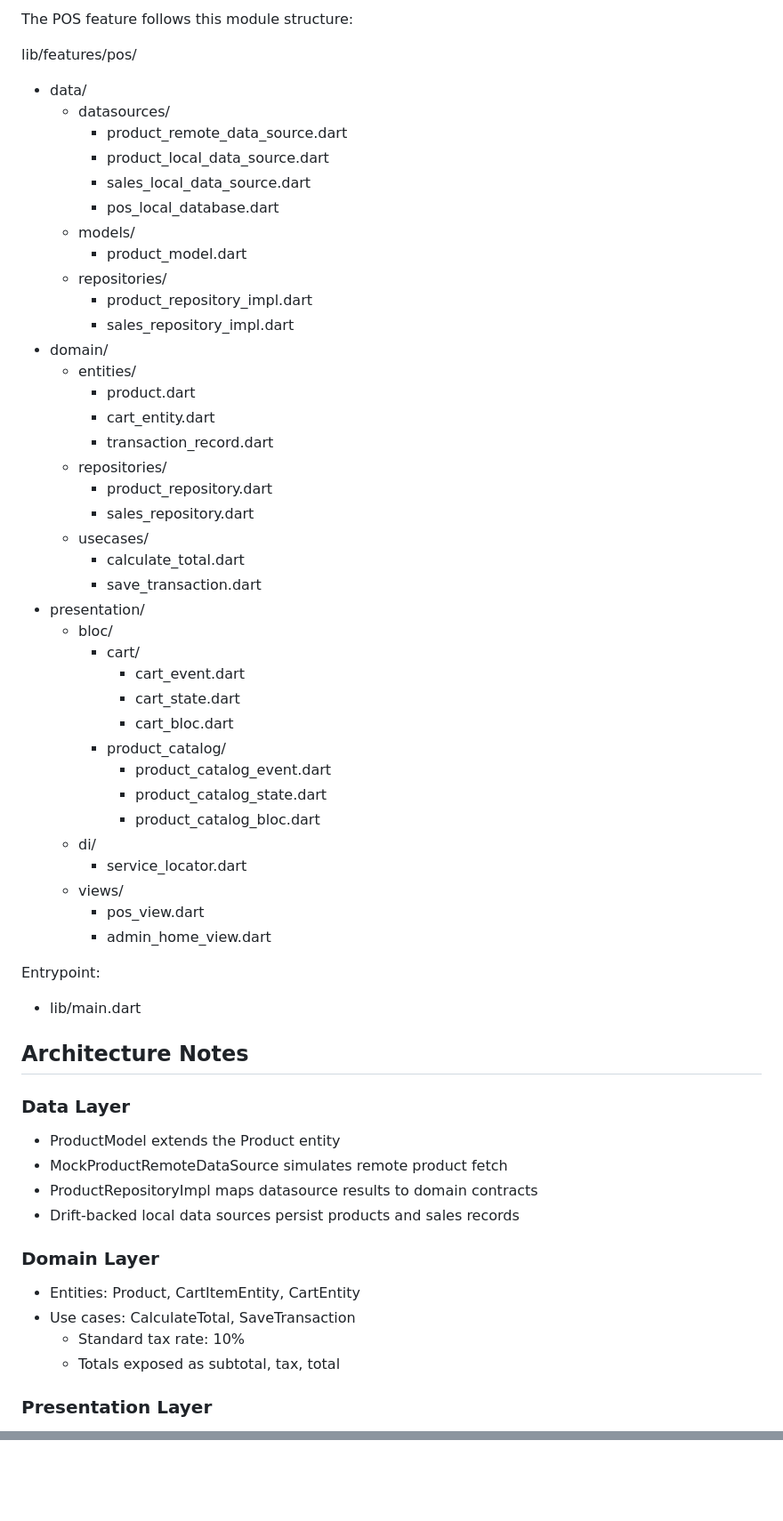
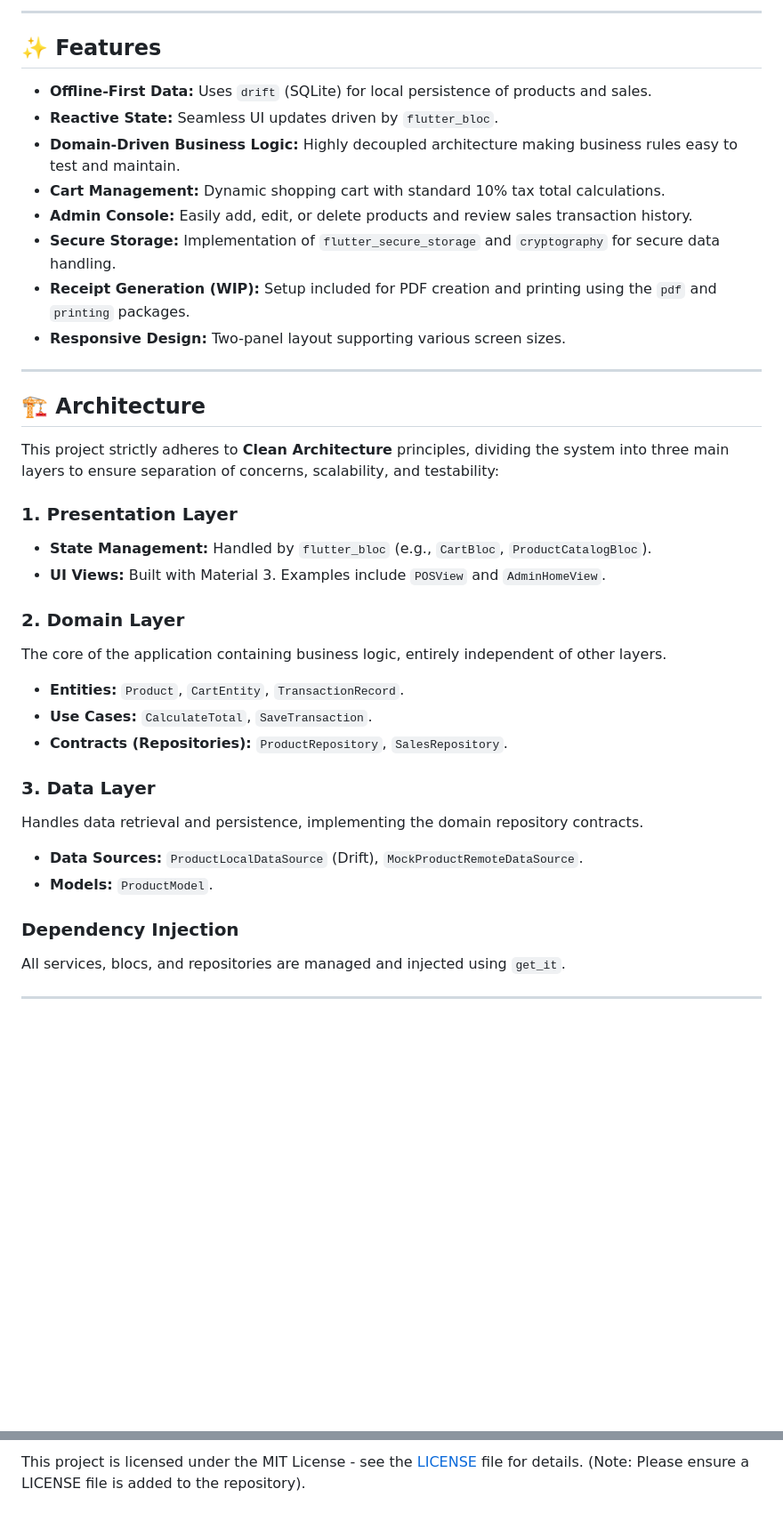
Before and after one commit to AymenOlm/flutter_pos, a Markdown page: README.md, 2 parts joined by grey strips. Shown at 89% size. GitHub-like rendering; blank space fills up the shorter version.

```diff
--- a/README.md
+++ b/README.md
@@ -33,65 +31,40 @@ Current implemented flow:
 
-The POS feature follows this module structure:
+---
 
-lib/features/pos/
+## ✨ Features
 
-- data/
-	- datasources/
-		- product_remote_data_source.dart
-		- product_local_data_source.dart
-		- sales_local_data_source.dart
-		- pos_local_database.dart
-	- models/
-		- product_model.dart
-	- repositories/
-		- product_repository_impl.dart
-		- sales_repository_impl.dart
-- domain/
-	- entities/
-		- product.dart
-		- cart_entity.dart
-		- transaction_record.dart
-	- repositories/
-		- product_repository.dart
-		- sales_repository.dart
-	- usecases/
-		- calculate_total.dart
-		- save_transaction.dart
-- presentation/
-	- bloc/
-		- cart/
-			- cart_event.dart
-			- cart_state.dart
-			- cart_bloc.dart
-		- product_catalog/
-			- product_catalog_event.dart
-			- product_catalog_state.dart
-			- product_catalog_bloc.dart
-	- di/
-		- service_locator.dart
-	- views/
-		- pos_view.dart
-		- admin_home_view.dart
+- **Offline-First Data:** Uses `drift` (SQLite) for local persistence of products and sales.
+- **Reactive State:** Seamless UI updates driven by `flutter_bloc`.
+- **Domain-Driven Business Logic:** Highly decoupled architecture making business rules easy to test and maintain.
+- **Cart Management:** Dynamic shopping cart with standard 10% tax total calculations.
+- **Admin Console:** Easily add, edit, or delete products and review sales transaction history.
+- **Secure Storage:** Implementation of `flutter_secure_storage` and `cryptography` for secure data handling.
+- **Receipt Generation (WIP):** Setup included for PDF creation and printing using the `pdf` and `printing` packages.
+- **Responsive Design:** Two-panel layout supporting various screen sizes.
 
-Entrypoint:
+---
 
-- lib/main.dart
+## 🏗️ Architecture
 
-## Architecture Notes
+This project strictly adheres to **Clean Architecture** principles, dividing the system into three main layers to ensure separation of concerns, scalability, and testability:
 
-### Data Layer
+### 1. Presentation Layer
+- **State Management:** Handled by `flutter_bloc` (e.g., `CartBloc`, `ProductCatalogBloc`).
+- **UI Views:** Built with Material 3. Examples include `POSView` and `AdminHomeView`.
 
-- ProductModel extends the Product entity
-- MockProductRemoteDataSource simulates remote product fetch
-- ProductRepositoryImpl maps datasource results to domain contracts
-- Drift-backed local data sources persist products and sales records
+### 2. Domain Layer
+The core of the application containing business logic, entirely independent of other layers.
+- **Entities:** `Product`, `CartEntity`, `TransactionRecord`.
+- **Use Cases:** `CalculateTotal`, `SaveTransaction`.
+- **Contracts (Repositories):** `ProductRepository`, `SalesRepository`.
 
-### Domain Layer
+### 3. Data Layer
+Handles data retrieval and persistence, implementing the domain repository contracts.
+- **Data Sources:** `ProductLocalDataSource` (Drift), `MockProductRemoteDataSource`.
+- **Models:** `ProductModel`.
 
-- Entities: Product, CartItemEntity, CartEntity
-- Use cases: CalculateTotal, SaveTransaction
-	- Standard tax rate: 10%
-	- Totals exposed as subtotal, tax, total
+### Dependency Injection
+All services, blocs, and repositories are managed and injected using `get_it`.
 
-### Presentation Layer
+---
 
@@ -157,0 +154 @@ Internal project. Add a license section when publishing externally.
+This project is licensed under the MIT License - see the [LICENSE](LICENSE) file for details. (Note: Please ensure a LICENSE file is added to the repository).
```
Also changed, not shown: other parts of README.md (+83 -62 lines).
